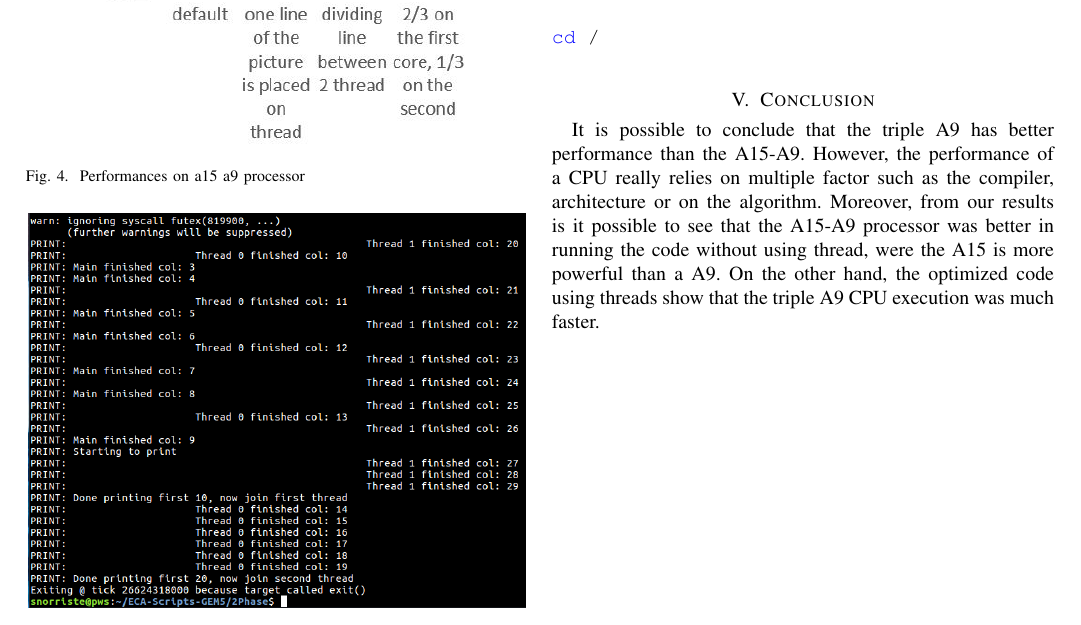
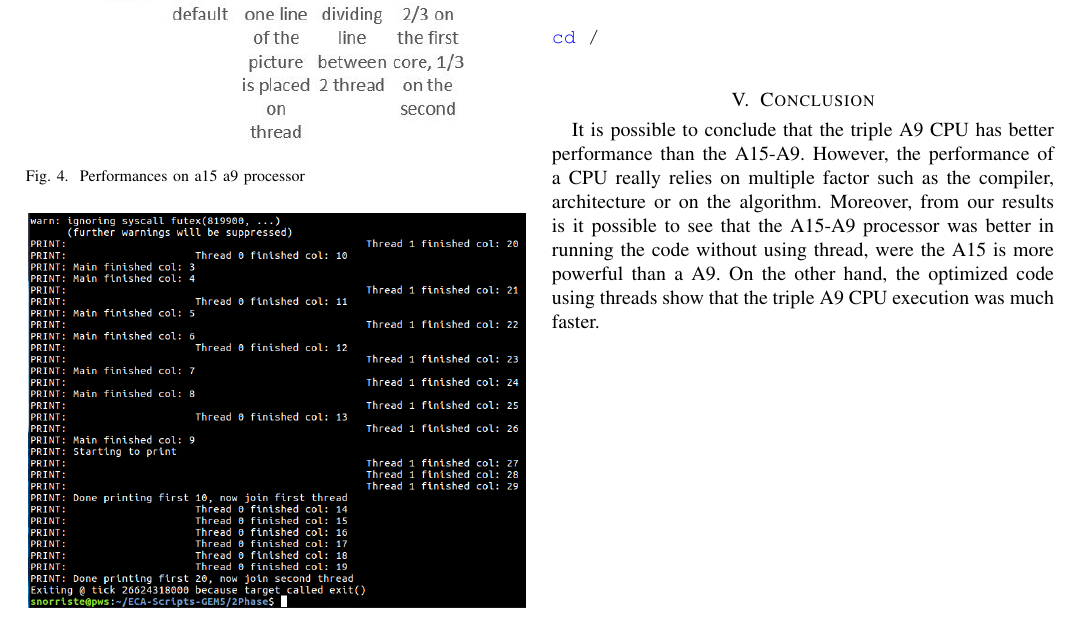
Before and after one commit to snoste/srt-clean, a LaTeX problem sheet (Assignment3 - Phase2/IEEEtran/bare_jrnl.tex): part of page 4 of 4, cut so that both start at the same text. Compiled offline with pdfLaTeX; a missing font is replaced by an installed copy or a similar font; a LaTeX package or settings file that is missing is left out.

Commit message:
Zip file

```diff
--- a/Assignment3 - Phase2/IEEEtran/bare_jrnl.tex
+++ b/Assignment3 - Phase2/IEEEtran/bare_jrnl.tex
@@ -290,5 +290,5 @@ cd /
 
 
 \section{Conclusion}
-It is possible to conclude that the triple A9 has better performance than the A15-A9. However, the performance of a CPU really relies on multiple factor such as the compiler, architecture or on the algorithm. Moreover, from our results is it possible to see that the A15-A9 processor was better in running the code without using thread, were the A15 is more powerful than a A9. On the other hand, the optimized code using threads show that the triple A9 CPU execution was much faster.
+It is possible to conclude that the triple A9 CPU has better performance than the A15-A9. However, the performance of a CPU really relies on multiple factor such as the compiler, architecture or on the algorithm. Moreover, from our results is it possible to see that the A15-A9 processor was better in running the code without using thread, were the A15 is more powerful than a A9. On the other hand, the optimized code using threads show that the triple A9 CPU execution was much faster.
 \end{document}
```
Also changed, not shown: Assignment3 - Phase2/IEEEtran/bare_jrnl.pdf (deleted), 3 other files.
